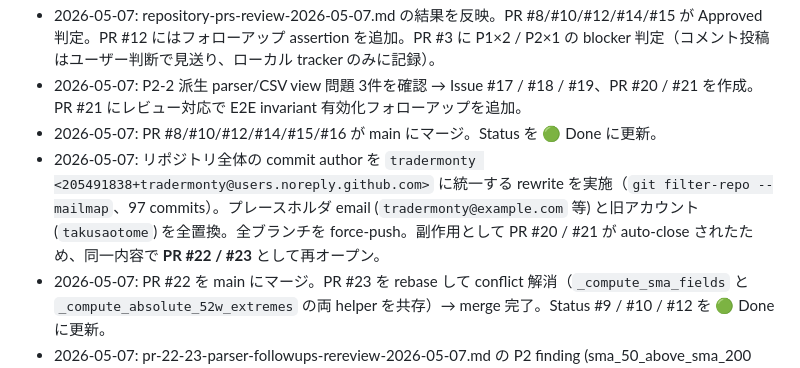
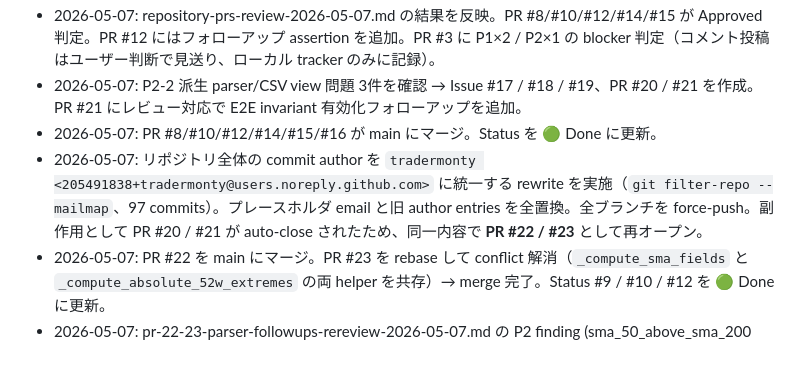
Before and after one commit to arleighkb/finviz-mcp-server, a Markdown page: reviews/REVIEW_TRACKING.md, the part around the change. Drawn GitHub-style.

Commit message:
docs: scrub legacy author handle from tracker history line (#53)
The 2026-05-07 history entry mentioned the legacy account name
literally; replace it with the generic "旧 author entries" wording.
The git rewrite work and the affected PR numbers (#20/#21 → #22/#23)
are still recorded so the audit trail stays intact.

Co-authored-by: tradermonty <205491838+tradermonty@users.noreply.github.com>
Co-authored-by: Claude Opus 4.7 (1M context) <noreply@anthropic.com>

```diff
--- a/reviews/REVIEW_TRACKING.md
+++ b/reviews/REVIEW_TRACKING.md
@@ -99,7 +99,7 @@ PR #30 のフォローアップ完了状況:
 - 2026-05-07: repository-prs-review-2026-05-07.md の結果を反映。PR #8/#10/#12/#14/#15 が Approved 判定。PR #12 にはフォローアップ assertion を追加。PR #3 に P1×2 / P2×1 の blocker 判定（コメント投稿はユーザー判断で見送り、ローカル tracker のみに記録）。
 - 2026-05-07: P2-2 派生 parser/CSV view 問題 3件を確認 → Issue #17 / #18 / #19、PR #20 / #21 を作成。PR #21 にレビュー対応で E2E invariant 有効化フォローアップを追加。
 - 2026-05-07: PR #8/#10/#12/#14/#15/#16 が main にマージ。Status を 🟢 Done に更新。
-- 2026-05-07: リポジトリ全体の commit author を `tradermonty <205491838+tradermonty@users.noreply.github.com>` に統一する rewrite を実施（`git filter-repo --mailmap`、97 commits）。プレースホルダ email (`tradermonty@example.com` 等) と旧アカウント (`takusaotome`) を全置換。全ブランチを force-push。副作用として PR #20 / #21 が auto-close されたため、同一内容で **PR #22 / #23** として再オープン。
+- 2026-05-07: リポジトリ全体の commit author を `tradermonty <205491838+tradermonty@users.noreply.github.com>` に統一する rewrite を実施（`git filter-repo --mailmap`、97 commits）。プレースホルダ email と旧 author entries を全置換。全ブランチを force-push。副作用として PR #20 / #21 が auto-close されたため、同一内容で **PR #22 / #23** として再オープン。
 - 2026-05-07: PR #22 を main にマージ。PR #23 を rebase して conflict 解消（`_compute_sma_fields` と `_compute_absolute_52w_extremes` の両 helper を共存）→ merge 完了。Status #9 / #10 / #12 を 🟢 Done に更新。
 - 2026-05-07: pr-22-23-parser-followups-rereview-2026-05-07.md の P2 finding (sma_50_above_sma_200 field_getter) を反映 → Issue #25 / PR #26 を作成。Finding #13 として追加。
 - 2026-05-07: pr-26-27-sma-pair-rereview-2026-05-07.md で PR #26 / #27 とも Approve。non-blocking で UNVERIFIABLE assertion の厳密化指摘を受けて 4214275 で対応 → PR #26 を main にマージ。Finding #13 を 🟢 Done に更新。
```
